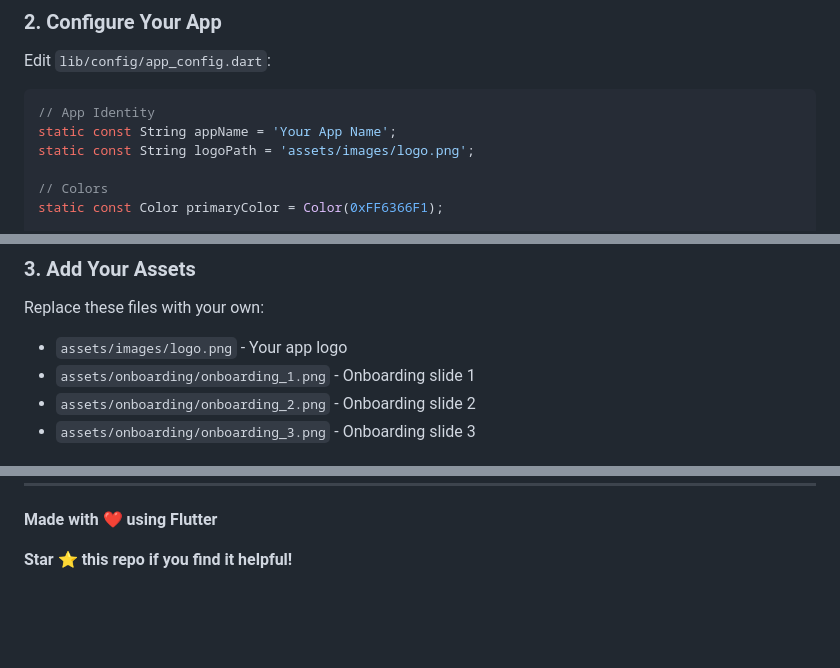
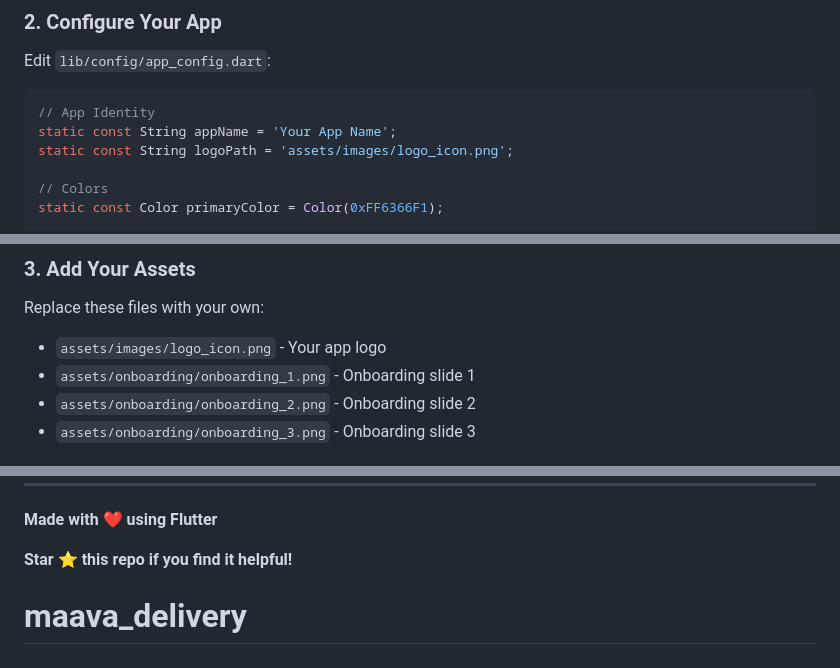
Before and after one commit to appzetowebapp/maava_delivery, a Markdown page: README.md, 3 parts joined by grey strips. GitHub-like rendering; blank space fills up the shorter version.

````diff
--- a/README.md
+++ b/README.md
@@ -43,7 +43,7 @@ Edit `lib/config/app_config.dart`:
 ```dart
 // App Identity
 static const String appName = 'Your App Name';
-static const String logoPath = 'assets/images/logo.png';
+static const String logoPath = 'assets/images/logo_icon.png';
 
 // Colors
 static const Color primaryColor = Color(0xFF6366F1);
@@ -65,7 +65,7 @@ static final List<OnboardingPage> onboardingPages = [
 ### 3. Add Your Assets
 
 Replace these files with your own:
-- `assets/images/logo.png` - Your app logo
+- `assets/images/logo_icon.png` - Your app logo
 - `assets/onboarding/onboarding_1.png` - Onboarding slide 1
 - `assets/onboarding/onboarding_2.png` - Onboarding slide 2
 - `assets/onboarding/onboarding_3.png` - Onboarding slide 3
@@ -469,3 +469,5 @@ adb logcat | grep "🌐\|📁\|📍\|✅"
 **Made with ❤️ using Flutter**
 
 **Star ⭐ this repo if you find it helpful!**
+
+# maava_delivery
````
